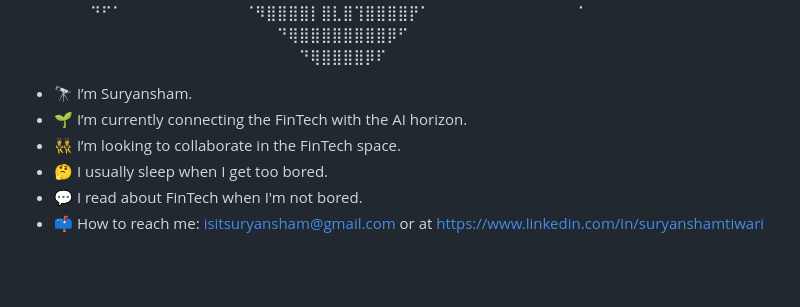
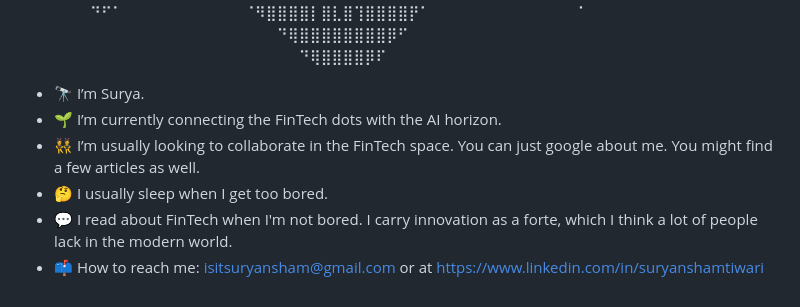
Before and after one commit to Insuryance/insuryance.github.io, a Markdown page: README.md, the part around the change. Drawn GitHub-style; blank space fills up the shorter version.

```diff
--- a/README.md
+++ b/README.md
@@ -30,9 +30,9 @@
 ⠀⠀⠀⠀⠀⠀⠀⠀⠀⠀⠀⠀⠀⠀⠀⠀⠀⠀⠀⠀⠀⠀⠀⠙⢿⣿⣿⣿⣿⣿⣿⣿⣿⡿⠋⠀⠀⠀⠀⠀⠀⠀⠀⠀⠀⠀⠀⠀⠀⠀⠀⠀⠀⠀⠀⠀⠀⠀⠀⠀
 ⠀⠀⠀⠀⠀⠀⠀⠀⠀⠀⠀⠀⠀⠀⠀⠀⠀⠀⠀⠀⠀⠀⠀⠀⠀⠙⢿⣿⣿⣿⣿⡿⠏⠀⠀⠀⠀⠀⠀⠀⠀⠀⠀⠀⠀⠀⠀⠀⠀⠀⠀⠀⠀⠀⠀⠀⠀⠀⠀
 
-- 🔭 I’m Suryansham.
-- 🌱 I’m currently connecting the FinTech with the AI horizon.
-- 👯 I’m looking to collaborate in the FinTech space.
+- 🔭 I’m Surya.
+- 🌱 I’m currently connecting the FinTech dots with the AI horizon.
+- 👯 I’m usually looking to collaborate in the FinTech space. You can just google about me. You might find a few articles as well.
 - 🤔 I usually sleep when I get too bored.
-- 💬 I read about FinTech when I'm not bored.
+- 💬 I read about FinTech when I'm not bored. I carry innovation as a forte, which I think a lot of people lack in the modern world.
 - 📫 How to reach me: isitsuryansham@gmail.com or at https://www.linkedin.com/in/suryanshamtiwari
```
